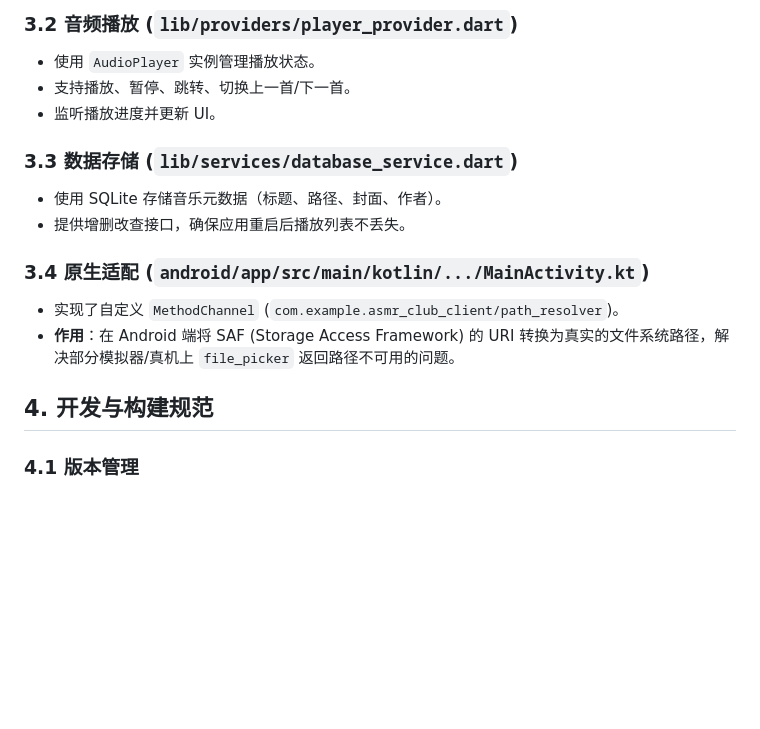
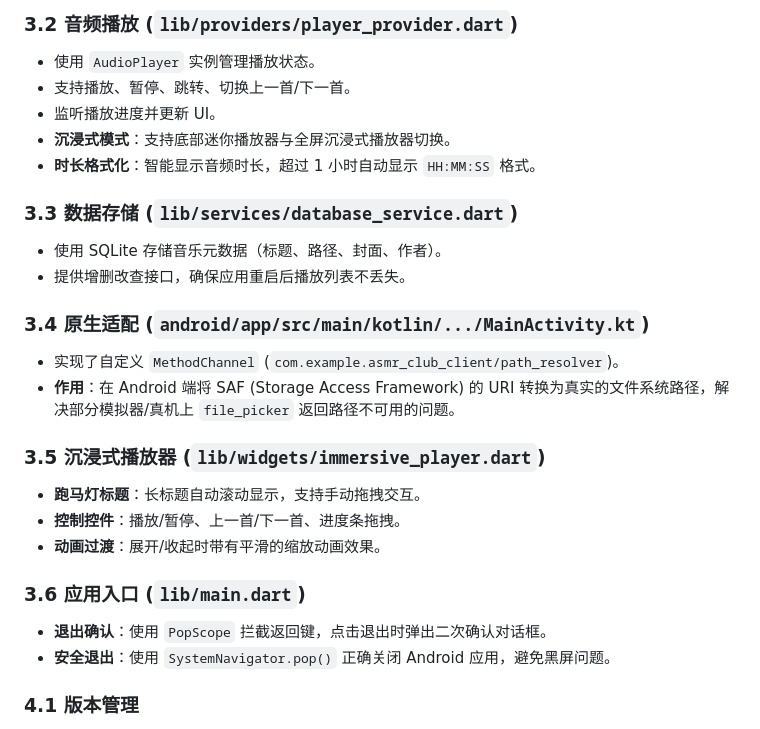
Before and after one commit to 2sky2night/asmr-club-client, a Markdown page: Agents.md, the part around the change. Drawn GitHub-style; blank space fills up the shorter version.

```diff
--- a/Agents.md
+++ b/Agents.md
@@ -33,6 +33,8 @@
 - 使用 `AudioPlayer` 实例管理播放状态。
 - 支持播放、暂停、跳转、切换上一首/下一首。
 - 监听播放进度并更新 UI。
+- **沉浸式模式**：支持底部迷你播放器与全屏沉浸式播放器切换。
+- **时长格式化**：智能显示音频时长，超过 1 小时自动显示 `HH:MM:SS` 格式。
 
 ### 3.3 数据存储 (`lib/services/database_service.dart`)
 - 使用 SQLite 存储音乐元数据（标题、路径、封面、作者）。
@@ -42,7 +44,14 @@
 - 实现了自定义 `MethodChannel` (`com.example.asmr_club_client/path_resolver`)。
 - **作用**：在 Android 端将 SAF (Storage Access Framework) 的 URI 转换为真实的文件系统路径，解决部分模拟器/真机上 `file_picker` 返回路径不可用的问题。
 
-## 4. 开发与构建规范
+### 3.5 沉浸式播放器 (`lib/widgets/immersive_player.dart`)
+- **跑马灯标题**：长标题自动滚动显示，支持手动拖拽交互。
+- **控制控件**：播放/暂停、上一首/下一首、进度条拖拽。
+- **动画过渡**：展开/收起时带有平滑的缩放动画效果。
+
+### 3.6 应用入口 (`lib/main.dart`)
+- **退出确认**：使用 `PopScope` 拦截返回键，点击退出时弹出二次确认对话框。
+- **安全退出**：使用 `SystemNavigator.pop()` 正确关闭 Android 应用，避免黑屏问题。
 
 ### 4.1 版本管理
 - **版本号定义**：在 `pubspec.yaml` 中定义 `version: x.y.z+build_number`。
```
Also changed, not shown: README.md (+7 -6 lines).
